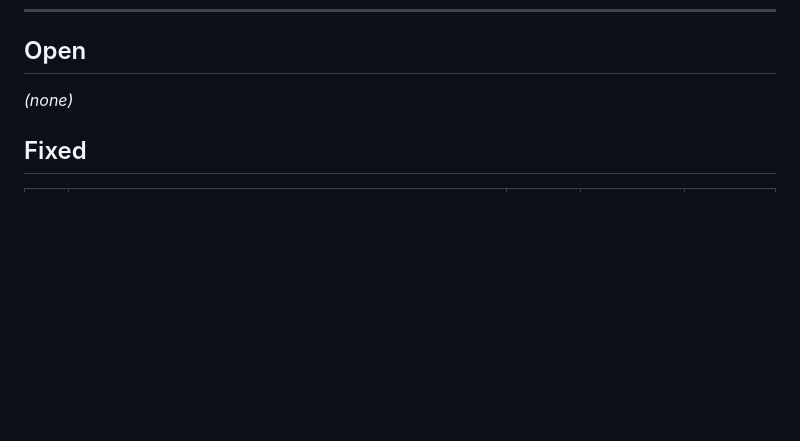
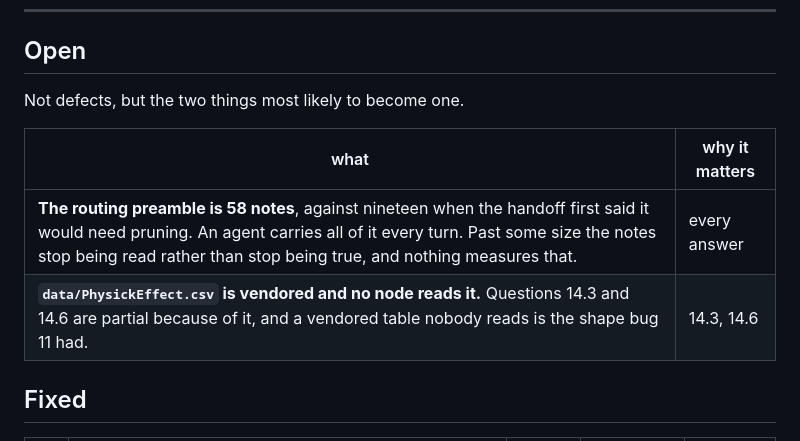
Before and after one commit to mozartdiniz/elden-ring-vouch, a Markdown page: BUGS.md, the part around the change. GitHub-like rendering; blank space fills up the shorter version.

Commit message:
BUGS.md: open the list with the two things most likely to become defects

```diff
--- a/BUGS.md
+++ b/BUGS.md
@@ -19,7 +19,12 @@ a defect, a decision that left a caller doing arithmetic.
 
 ## Open
 
-*(none)*
+Not defects, but the two things most likely to become one.
+
+| what | why it matters |
+|---|---|
+| **The routing preamble is 58 notes**, against nineteen when the handoff first said it would need pruning. An agent carries all of it every turn. Past some size the notes stop being read rather than stop being true, and nothing measures that. | every answer |
+| **`data/PhysickEffect.csv` is vendored and no node reads it.** Questions 14.3 and 14.6 are partial because of it, and a vendored table nobody reads is the shape bug 11 had. | 14.3, 14.6 |
 
 ## Fixed
 
```
Also changed, not shown: HANDOFF.md (+6 -4 lines).
